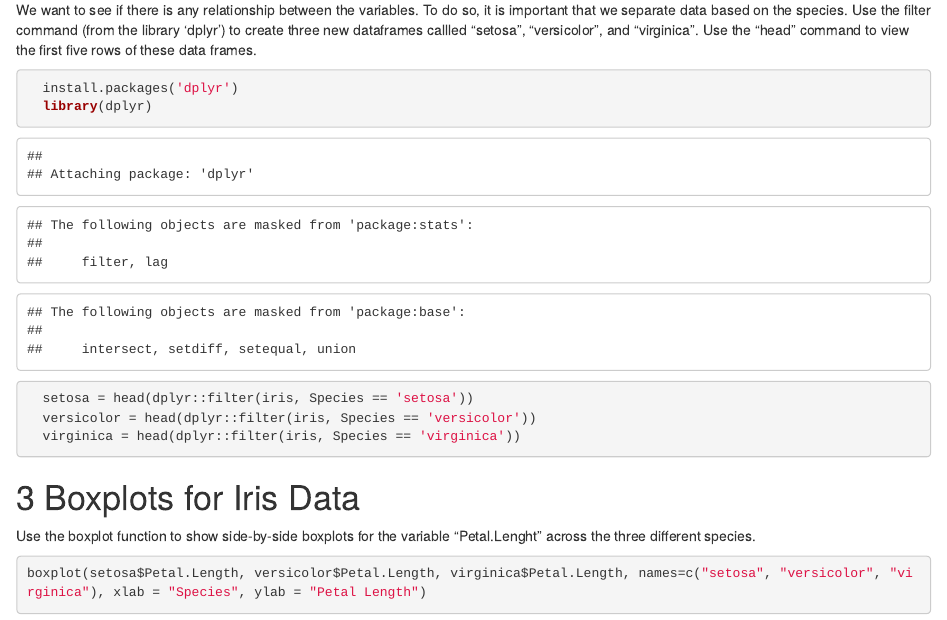
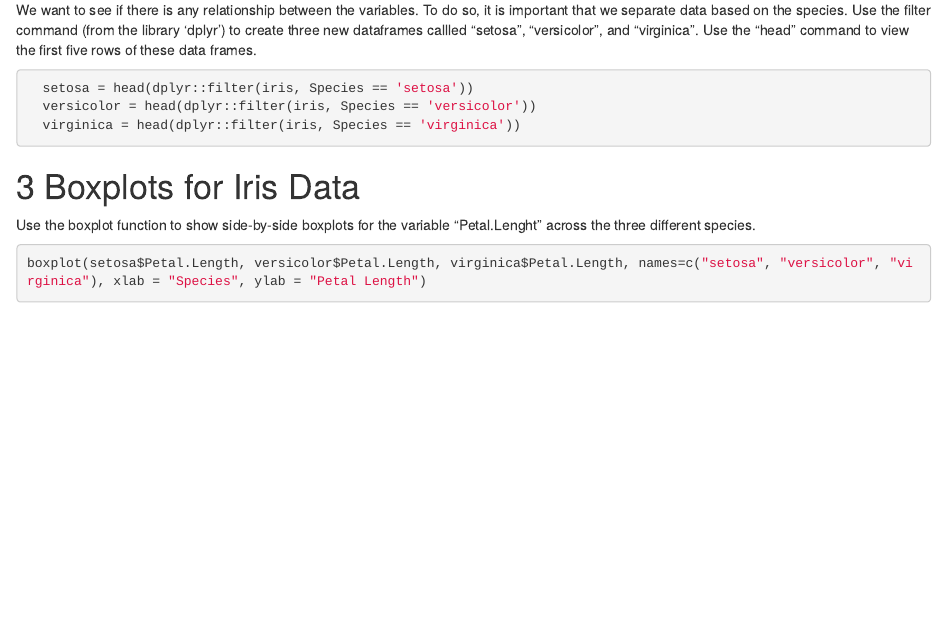
Before and after one commit to tomurdi/RProjects, an R Markdown document (P1/R_1.Rmd): the page in a window 1100 px wide, from 3200 px down. Rendered offline with R 4.5, knitr and Pandoc, with nearby package versions.

Commit message:
github telling me to commit lol

````diff
--- a/P1/R_1.Rmd
+++ b/P1/R_1.Rmd
@@ -114,8 +114,6 @@ We want to see if there is any relationship between the variables. To do so, it
 Use the "head" command to view the first five rows of these data frames.
 
 ```{r}
-  install.packages('dplyr')
-  library(dplyr)
   setosa = head(dplyr::filter(iris, Species == 'setosa'))
   versicolor = head(dplyr::filter(iris, Species == 'versicolor'))
   virginica = head(dplyr::filter(iris, Species == 'virginica'))
````
